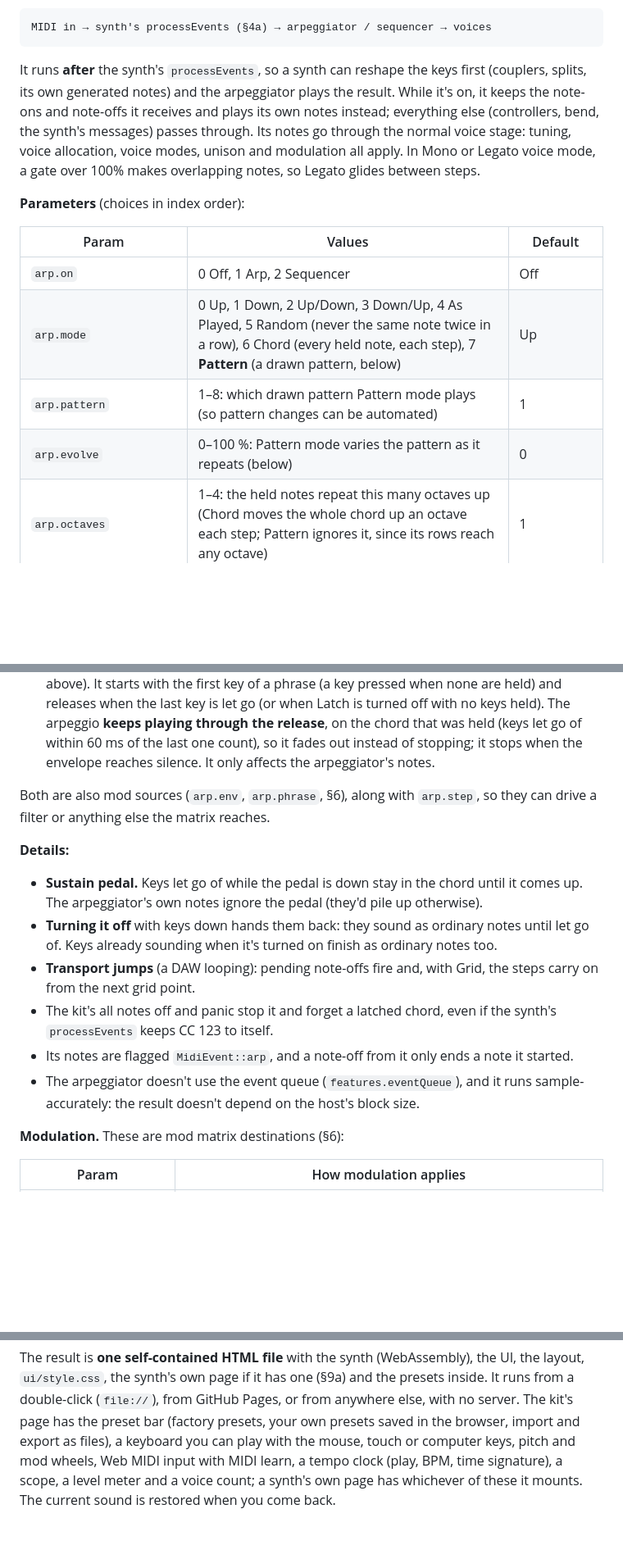
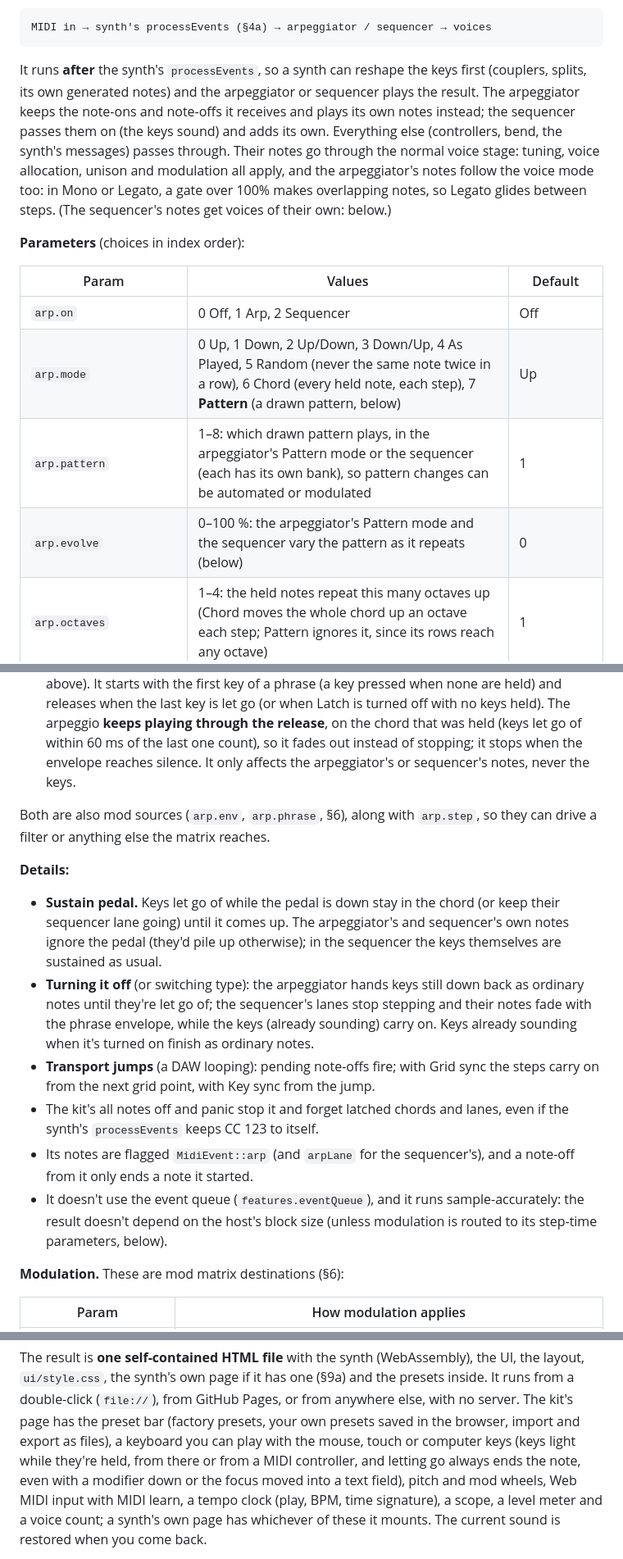
Before and after one commit to 10d6/synthkit, a Markdown page: API.md, 3 parts joined by grey strips. Shown at 82% size. GitHub-like rendering; blank space fills up the shorter version.

Commit message:
Docs: bring API.md §4b up to date with the sequencer, quantize and modulation
§4b was written for the arpeggiator and extended as the sequencer arrived;
parts still described only the arpeggiator. Now:

- The intro says the sequencer passes the keys on (the arpeggiator keeps
  them), and that only the arpeggiator's notes follow the voice mode.
- arp.pattern and arp.evolve cover the sequencer; the parameter notes list
  the quantize parameters, the DAW parameter groups and which parameters
  are mod destinations.
- The note and phrase envelopes, the pedal, turning it off or switching
  type, transport jumps, all notes off and arpLane cover both.
- The block-size note mentions the modulation caveat.
- §9a: allNotesOff() and panic() let go of keys held on the on-screen
  keyboard; §11: how the keyboard's keys light and always let go.

Co-Authored-By: Claude Opus 5.5 <noreply@anthropic.com>
Claude-Session: https://claude.ai/code/session_01EaQhUyqpU7hfFyp8psSgLW

````diff
--- a/API.md
+++ b/API.md
@@ -498,13 +498,15 @@ MIDI in → synth's processEvents (§4a) → arpeggiator / sequencer → voices
 ```
 
 It runs **after** the synth's `processEvents`, so a synth can reshape the keys
-first (couplers, splits, its own generated notes) and the arpeggiator plays
-the result. While it's on, it keeps the note-ons and note-offs it receives and
-plays its own notes instead; everything else (controllers, bend, the synth's
-messages) passes through. Its notes go through the normal voice stage:
-tuning, voice allocation, voice modes, unison and modulation all apply. In
-Mono or Legato voice mode, a gate over 100% makes overlapping notes, so
-Legato glides between steps.
+first (couplers, splits, its own generated notes) and the arpeggiator or
+sequencer plays the result. The arpeggiator keeps the note-ons and note-offs
+it receives and plays its own notes instead; the sequencer passes them on (the
+keys sound) and adds its own. Everything else (controllers, bend, the synth's
+messages) passes through. Their notes go through the normal voice stage:
+tuning, voice allocation, unison and modulation all apply, and the
+arpeggiator's notes follow the voice mode too: in Mono or Legato, a gate over
+100% makes overlapping notes, so Legato glides between steps. (The
+sequencer's notes get voices of their own: below.)
 
 **Parameters** (choices in index order):
 
@@ -512,8 +514,8 @@ Legato glides between steps.
 |---|---|---|
 | `arp.on` | 0 Off, 1 Arp, 2 Sequencer | Off |
 | `arp.mode` | 0 Up, 1 Down, 2 Up/Down, 3 Down/Up, 4 As Played, 5 Random (never the same note twice in a row), 6 Chord (every held note, each step), 7 **Pattern** (a drawn pattern, below) | Up |
-| `arp.pattern` | 1–8: which drawn pattern Pattern mode plays (so pattern changes can be automated) | 1 |
-| `arp.evolve` | 0–100 %: Pattern mode varies the pattern as it repeats (below) | 0 |
+| `arp.pattern` | 1–8: which drawn pattern plays, in the arpeggiator's Pattern mode or the sequencer (each has its own bank), so pattern changes can be automated or modulated | 1 |
+| `arp.evolve` | 0–100 %: the arpeggiator's Pattern mode and the sequencer vary the pattern as it repeats (below) | 0 |
 | `arp.octaves` | 1–4: the held notes repeat this many octaves up (Chord moves the whole chord up an octave each step; Pattern ignores it, since its rows reach any octave) | 1 |
 | `arp.rate` | 0 1/1, 1 1/2, 2 1/4., 3 1/4, 4 1/4T, 5 1/8., 6 1/8, 7 1/8T, 8 1/16., 9 1/16, 10 1/16T, 11 1/32 | 1/16 |
 | `arp.gate` | 5–200 %: each note's length, as a share of a step | 50 % |
@@ -701,27 +707,31 @@ lane (0–15); a voice sees them as `ctx.arpNote()`. The mod sources
   held). The arpeggio **keeps playing through the release**, on the chord that
   was held (keys let go of within 60 ms of the last one count), so it fades
   out instead of stopping; it stops when the envelope reaches silence. It
-  only affects the arpeggiator's notes.
+  only affects the arpeggiator's or sequencer's notes, never the keys.
 
 Both are also mod sources (`arp.env`, `arp.phrase`, §6), along with
 `arp.step`, so they can drive a filter or anything else the matrix reaches.
 
 **Details:**
 
-- **Sustain pedal.** Keys let go of while the pedal is down stay in the chord
-  until it comes up. The arpeggiator's own notes ignore the pedal (they'd pile
-  up otherwise).
-- **Turning it off** with keys down hands them back: they sound as ordinary
-  notes until let go of. Keys already sounding when it's turned on finish as
-  ordinary notes too.
-- **Transport jumps** (a DAW looping): pending note-offs fire and, with Grid,
-  the steps carry on from the next grid point.
-- The kit's all notes off and panic stop it and forget a latched chord, even
-  if the synth's `processEvents` keeps CC 123 to itself.
-- Its notes are flagged `MidiEvent::arp`, and a note-off from it only ends a
-  note it started.
-- The arpeggiator doesn't use the event queue (`features.eventQueue`), and it
-  runs sample-accurately: the result doesn't depend on the host's block size.
+- **Sustain pedal.** Keys let go of while the pedal is down stay in the
+  chord (or keep their sequencer lane going) until it comes up. The
+  arpeggiator's and sequencer's own notes ignore the pedal (they'd pile up
+  otherwise); in the sequencer the keys themselves are sustained as usual.
+- **Turning it off** (or switching type): the arpeggiator hands keys still
+  down back as ordinary notes until they're let go of; the sequencer's lanes
+  stop stepping and their notes fade with the phrase envelope, while the keys
+  (already sounding) carry on. Keys already sounding when it's turned on
+  finish as ordinary notes.
+- **Transport jumps** (a DAW looping): pending note-offs fire; with Grid sync
+  the steps carry on from the next grid point, with Key sync from the jump.
+- The kit's all notes off and panic stop it and forget latched chords and
+  lanes, even if the synth's `processEvents` keeps CC 123 to itself.
+- Its notes are flagged `MidiEvent::arp` (and `arpLane` for the sequencer's),
+  and a note-off from it only ends a note it started.
+- It doesn't use the event queue (`features.eventQueue`), and it runs
+  sample-accurately: the result doesn't depend on the host's block size
+  (unless modulation is routed to its step-time parameters, below).
 
 **Modulation.** These are mod matrix destinations (§6):
 
@@ -1436,7 +1446,10 @@ the UI, the layout, `ui/style.css`, the synth's own page if it has one (§9a)
 and the presets inside. It runs from a double-click (`file://`), from GitHub
 Pages, or from anywhere else, with no server. The kit's page has the preset
 bar (factory presets, your own presets saved in the browser, import and export
-as files), a keyboard you can play with the mouse, touch or computer keys,
+as files), a keyboard you can play with the mouse, touch or computer keys
+(keys light while they're held, from there or from a MIDI controller, and
+letting go always ends the note, even with a modifier down or the focus moved
+into a text field),
 pitch and mod wheels, Web MIDI input with MIDI learn, a tempo clock (play, BPM,
 time signature), a scope, a level meter and a voice count; a synth's own page
 has whichever of these it mounts. The current sound is restored when you come
````
Also changed, not shown: other parts of API.md (+10 -6 lines).
